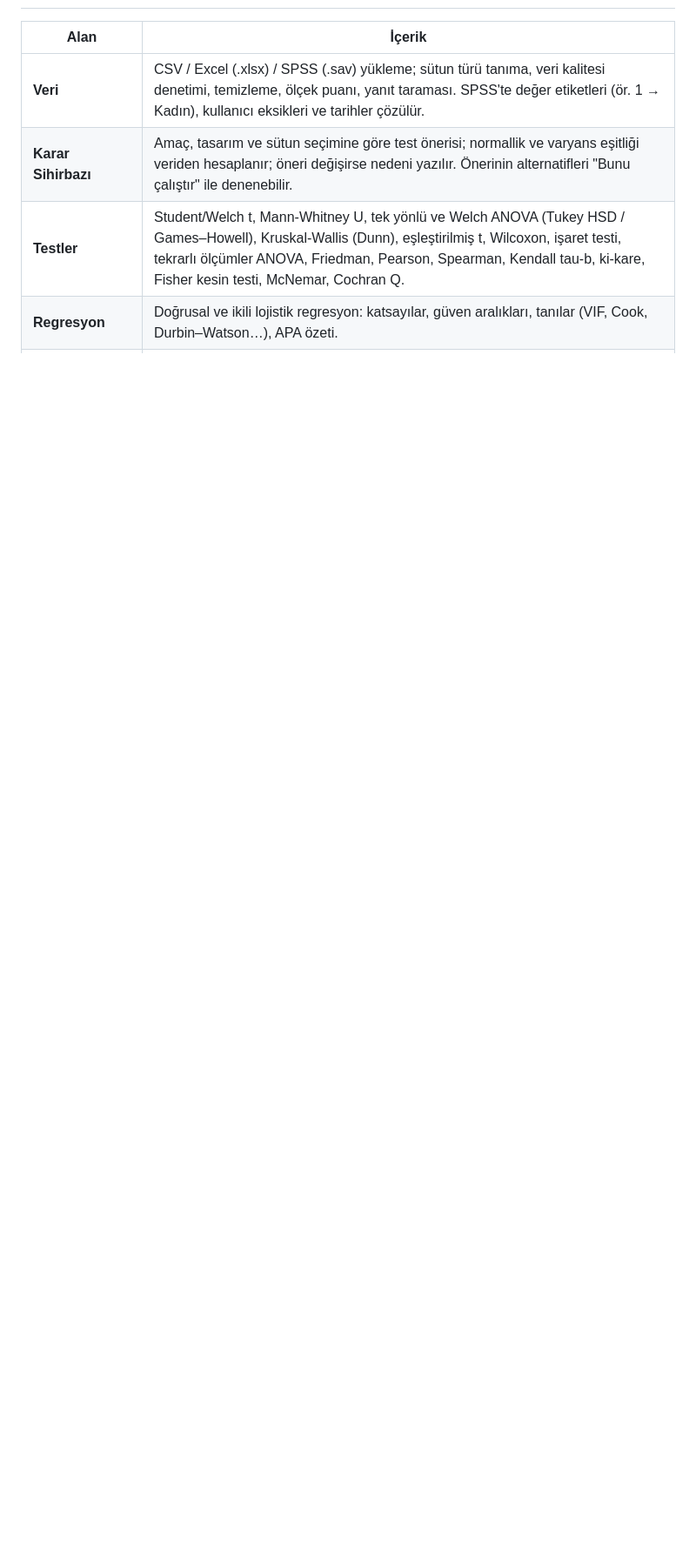
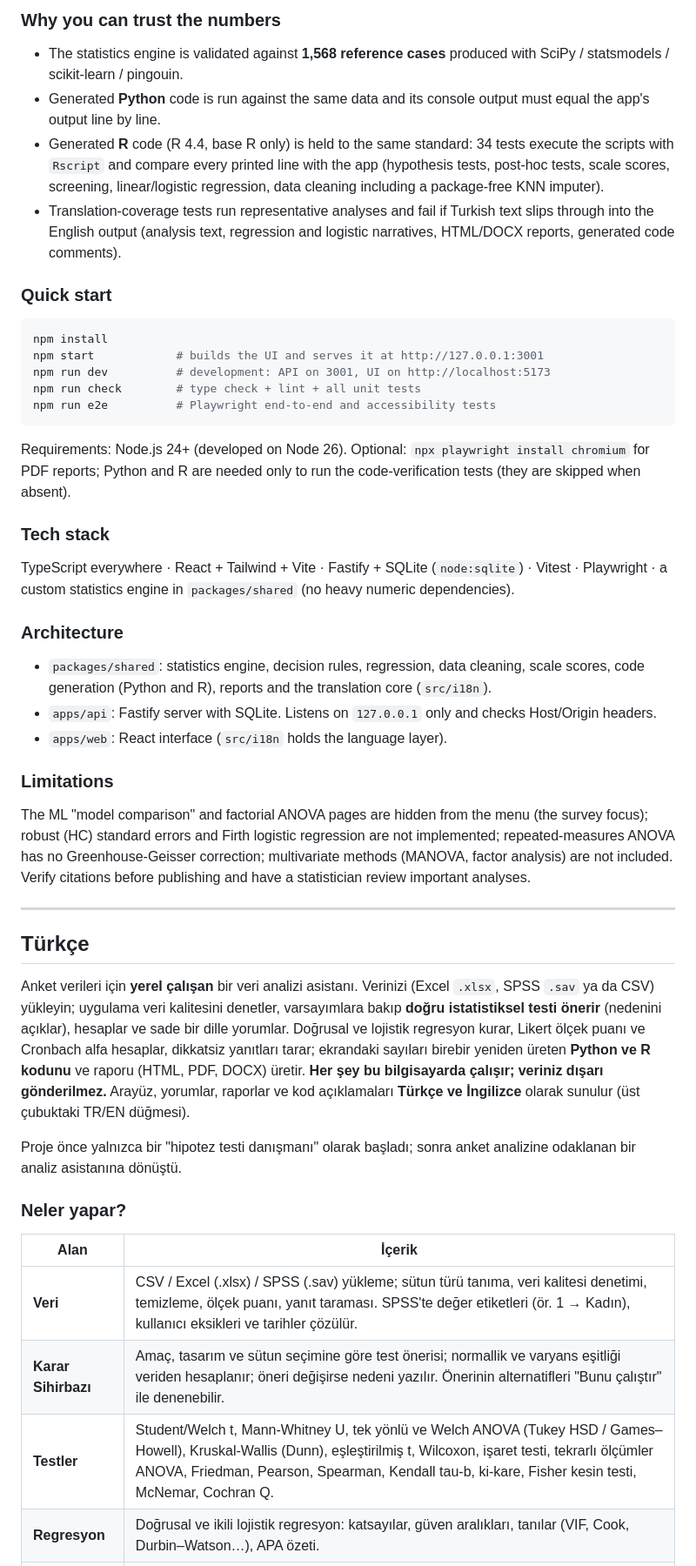
Before and after one commit to erenguzelw/statadvisor, a Markdown page: README.md, the part around one of its changes. Shown at 87% size. Drawn GitHub-style; blank space fills up the shorter version.

````diff
--- a/README.md
+++ b/README.md
@@ -8,3 +27,45 @@ Proje önce yalnızca bir "hipotez testi danışmanı" olarak başladı; kullan
+### Why you can trust the numbers
+
+- The statistics engine is validated against **1,568 reference cases** produced with SciPy / statsmodels / scikit-learn / pingouin.
+- Generated **Python** code is run against the same data and its console output must equal the app's output line by line.
+- Generated **R** code (R 4.4, base R only) is held to the same standard: 34 tests execute the scripts with `Rscript` and compare every printed line with the app (hypothesis tests, post-hoc tests, scale scores, screening, linear/logistic regression, data cleaning including a package-free KNN imputer).
+- Translation-coverage tests run representative analyses and fail if Turkish text slips through into the English output (analysis text, regression and logistic narratives, HTML/DOCX reports, generated code comments).
+
+### Quick start
+
+```bash
+npm install
+npm start            # builds the UI and serves it at http://127.0.0.1:3001
+npm run dev          # development: API on 3001, UI on http://localhost:5173
+npm run check        # type check + lint + all unit tests
+npm run e2e          # Playwright end-to-end and accessibility tests
+```
+
+Requirements: Node.js 24+ (developed on Node 26). Optional: `npx playwright install chromium` for PDF reports; Python and R are needed only to run the code-verification tests (they are skipped when absent).
+
+### Tech stack
+
+TypeScript everywhere · React + Tailwind + Vite · Fastify + SQLite (`node:sqlite`) · Vitest · Playwright · a custom statistics engine in `packages/shared` (no heavy numeric dependencies).
+
+### Architecture
+
+- `packages/shared`: statistics engine, decision rules, regression, data cleaning, scale scores, code generation (Python and R), reports and the translation core (`src/i18n`).
+- `apps/api`: Fastify server with SQLite. Listens on `127.0.0.1` only and checks Host/Origin headers.
+- `apps/web`: React interface (`src/i18n` holds the language layer).
+
+### Limitations
+
+The ML "model comparison" and factorial ANOVA pages are hidden from the menu (the survey focus); robust (HC) standard errors and Firth logistic regression are not implemented; repeated-measures ANOVA has no Greenhouse-Geisser correction; multivariate methods (MANOVA, factor analysis) are not included. Verify citations before publishing and have a statistician review important analyses.
+
+---
+
+## Türkçe
+
+Anket verileri için **yerel çalışan** bir veri analizi asistanı. Verinizi (Excel `.xlsx`, SPSS `.sav` ya da CSV) yükleyin; uygulama veri kalitesini denetler, varsayımlara bakıp **doğru istatistiksel testi önerir** (nedenini açıklar), hesaplar ve sade bir dille yorumlar. Doğrusal ve lojistik regresyon kurar, Likert ölçek puanı ve Cronbach alfa hesaplar, dikkatsiz yanıtları tarar; ekrandaki sayıları birebir yeniden üreten **Python ve R kodunu** ve raporu (HTML, PDF, DOCX) üretir. **Her şey bu bilgisayarda çalışır; veriniz dışarı gönderilmez.** Arayüz, yorumlar, raporlar ve kod açıklamaları **Türkçe ve İngilizce** olarak sunulur (üst çubuktaki TR/EN düğmesi).
+
+Proje önce yalnızca bir "hipotez testi danışmanı" olarak başladı; sonra anket analizine odaklanan bir analiz asistanına dönüştü.
+
+### Neler yapar?
 
 | Alan | İçerik |
 |---|---|
````
Also changed, not shown: other parts of README.md (+45 -32 lines), docs/img/code-r-en.png (added), docs/img/regression-en.png (added), docs/img/wizard-en.png (added), docs/mantik_akisi.png, 3 other files.
